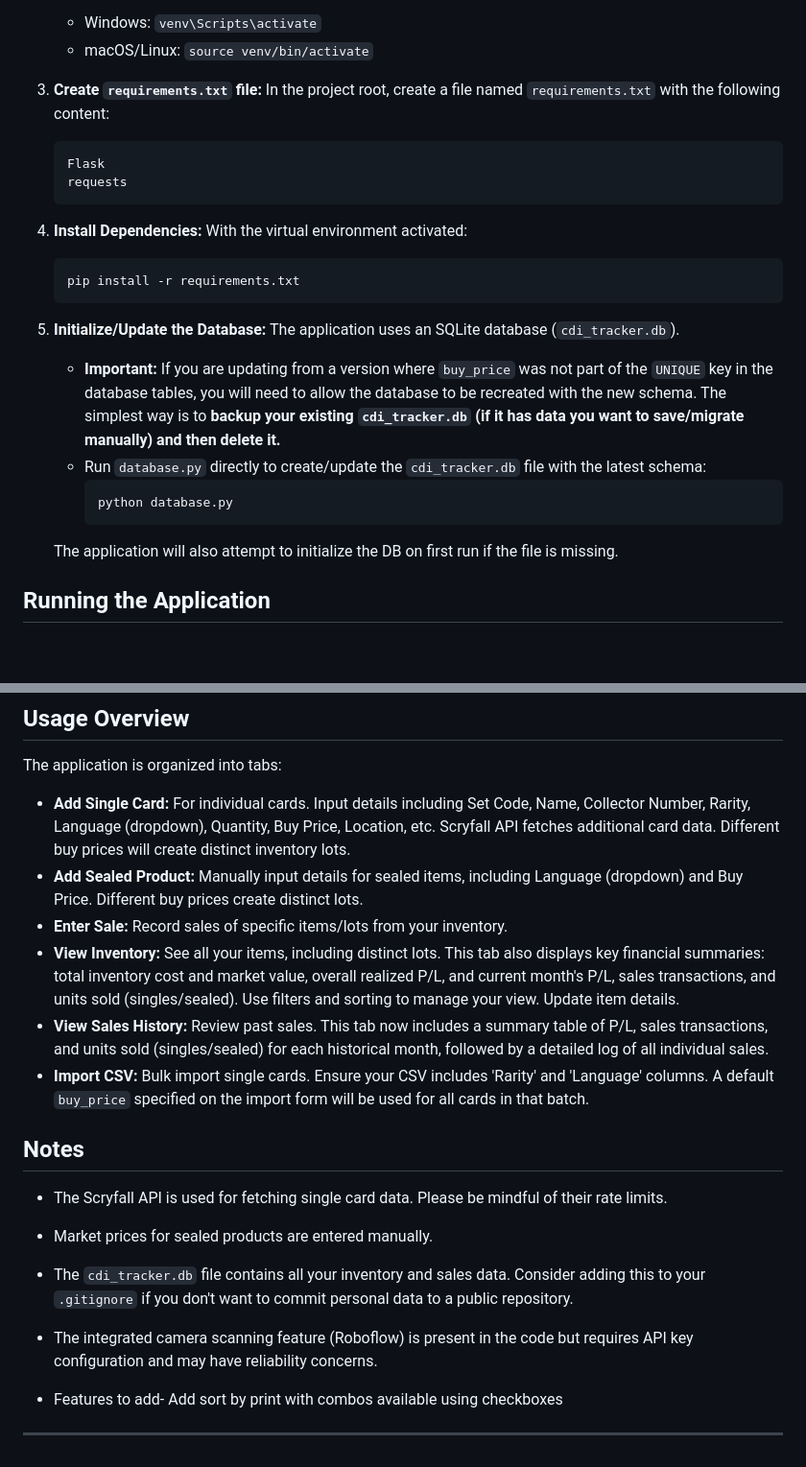
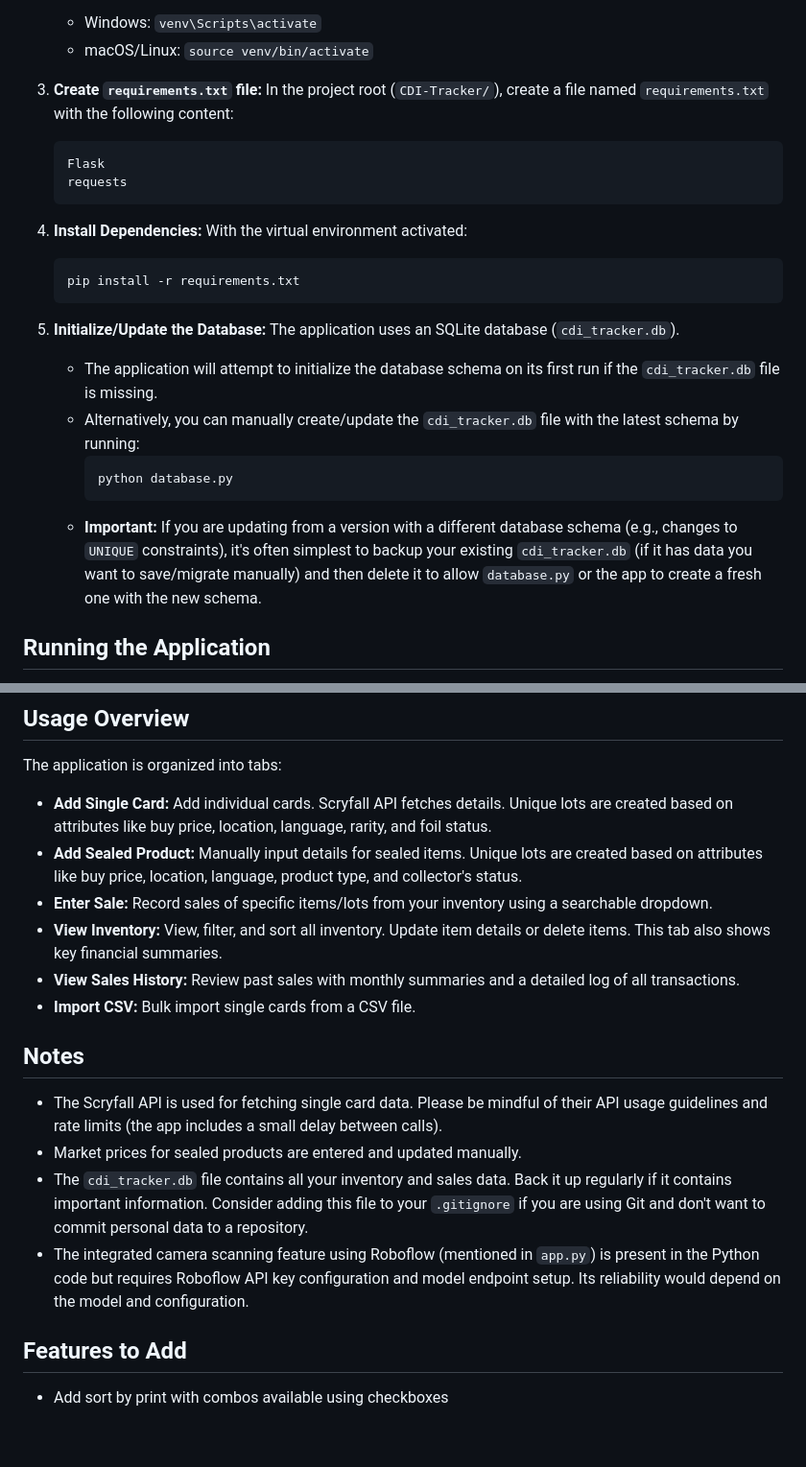
Before and after one commit to ScubaTheLuke/CDI-Tracker, a Markdown page: README.md, 2 parts joined by grey strips. Shown: that part at 96% size. Drawn GitHub-style; blank space fills up the shorter version.

````diff
--- a/README.md
+++ b/README.md
@@ -103,7 +116,7 @@ CDI-Tracker/
     * macOS/Linux: `source venv/bin/activate`
 
 3.  **Create `requirements.txt` file:**
-    In the project root, create a file named `requirements.txt` with the following content:
+    In the project root (`CDI-Tracker/`), create a file named `requirements.txt` with the following content:
     ```
     Flask
     requests
@@ -117,12 +130,12 @@ CDI-Tracker/
 
 5.  **Initialize/Update the Database:**
     The application uses an SQLite database (`cdi_tracker.db`).
-    * **Important:** If you are updating from a version where `buy_price` was not part of the `UNIQUE` key in the database tables, you will need to allow the database to be recreated with the new schema. The simplest way is to **backup your existing `cdi_tracker.db` (if it has data you want to save/migrate manually) and then delete it.**
-    * Run `database.py` directly to create/update the `cdi_tracker.db` file with the latest schema:
+    * The application will attempt to initialize the database schema on its first run if the `cdi_tracker.db` file is missing.
+    * Alternatively, you can manually create/update the `cdi_tracker.db` file with the latest schema by running:
         ```bash
         python database.py
         ```
-    The application will also attempt to initialize the DB on first run if the file is missing.
+    * **Important:** If you are updating from a version with a different database schema (e.g., changes to `UNIQUE` constraints), it's often simplest to backup your existing `cdi_tracker.db` (if it has data you want to save/migrate manually) and then delete it to allow `database.py` or the app to create a fresh one with the new schema.
 
 ## Running the Application
 
@@ -138,21 +151,20 @@ CDI-Tracker/
 
 The application is organized into tabs:
 
-* **Add Single Card:** For individual cards. Input details including Set Code, Name, Collector Number, Rarity, Language (dropdown), Quantity, Buy Price, Location, etc. Scryfall API fetches additional card data. Different buy prices will create distinct inventory lots.
-* **Add Sealed Product:** Manually input details for sealed items, including Language (dropdown) and Buy Price. Different buy prices create distinct lots.
-* **Enter Sale:** Record sales of specific items/lots from your inventory.
-* **View Inventory:** See all your items, including distinct lots. This tab also displays key financial summaries: total inventory cost and market value, overall realized P/L, and current month's P/L, sales transactions, and units sold (singles/sealed). Use filters and sorting to manage your view. Update item details.
-* **View Sales History:** Review past sales. This tab now includes a summary table of P/L, sales transactions, and units sold (singles/sealed) for each historical month, followed by a detailed log of all individual sales.
-* **Import CSV:** Bulk import single cards. Ensure your CSV includes 'Rarity' and 'Language' columns. A default `buy_price` specified on the import form will be used for all cards in that batch.
+* **Add Single Card:** Add individual cards. Scryfall API fetches details. Unique lots are created based on attributes like buy price, location, language, rarity, and foil status.
+* **Add Sealed Product:** Manually input details for sealed items. Unique lots are created based on attributes like buy price, location, language, product type, and collector's status.
+* **Enter Sale:** Record sales of specific items/lots from your inventory using a searchable dropdown.
+* **View Inventory:** View, filter, and sort all inventory. Update item details or delete items. This tab also shows key financial summaries.
+* **View Sales History:** Review past sales with monthly summaries and a detailed log of all transactions.
+* **Import CSV:** Bulk import single cards from a CSV file.
 
 ## Notes
 
-* The Scryfall API is used for fetching single card data. Please be mindful of their rate limits.
-* Market prices for sealed products are entered manually.
-* The `cdi_tracker.db` file contains all your inventory and sales data. Consider adding this to your `.gitignore` if you don't want to commit personal data to a public repository.
-* The integrated camera scanning feature (Roboflow) is present in the code but requires API key configuration and may have reliability concerns.
+* The Scryfall API is used for fetching single card data. Please be mindful of their API usage guidelines and rate limits (the app includes a small delay between calls).
+* Market prices for sealed products are entered and updated manually.
+* The `cdi_tracker.db` file contains all your inventory and sales data. Back it up regularly if it contains important information. Consider adding this file to your `.gitignore` if you are using Git and don't want to commit personal data to a repository.
+* The integrated camera scanning feature using Roboflow (mentioned in `app.py`) is present in the Python code but requires Roboflow API key configuration and model endpoint setup. Its reliability would depend on the model and configuration.
 
+## Features to Add
 
-* Features to add-
-Add sort by print with combos available using checkboxes
----
+* Add sort by print with combos available using checkboxes
````
Also changed, not shown: other parts of README.md (+53 -40 lines).
